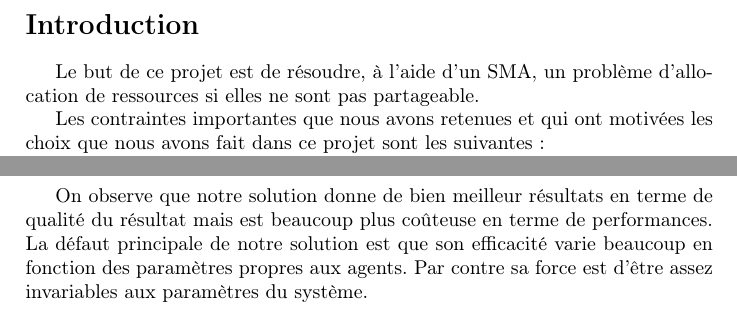
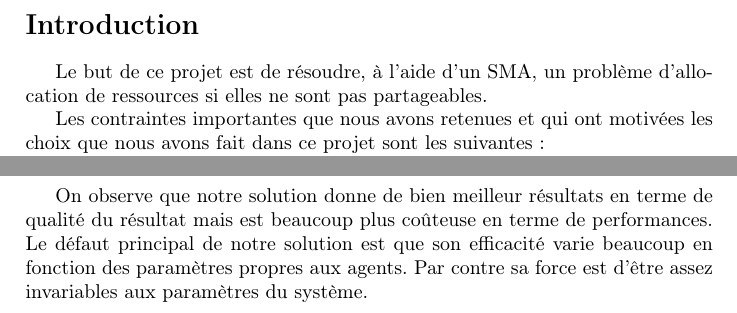
Before and after one commit to tbadie/sma-report, a LaTeX document (sma.tex, which reads src/benchmark.tex, src/introduction.tex): two parts of pages 3 and 16 of 17, joined at a grey line, cut so that both start at the same text. Compiled offline with pdfLaTeX.

Commit message:
Fix typo.

```diff
--- a/src/benchmark.tex
+++ b/src/benchmark.tex
@@ -277,7 +277,7 @@ Pour les paramètres standards donnés ci-dessus on a les valeurs suivantes sur
   \end{tabular}
 \end{center}
 
-On observe que notre solution donne de bien meilleur résultats en terme de qualité du résultat mais est beaucoup plus coûteuse en terme de performances. La défaut principale de notre solution est que son efficacité varie beaucoup en fonction des paramètres propres aux agents. Par contre sa force est d'être assez invariables aux paramètres du système.
+On observe que notre solution donne de bien meilleur résultats en terme de qualité du résultat mais est beaucoup plus coûteuse en terme de performances. Le défaut principal de notre solution est que son efficacité varie beaucoup en fonction des paramètres propres aux agents. Par contre sa force est d'être assez invariables aux paramètres du système.
 
 %%% Local Variables:
 %%% mode: latex
--- a/src/introduction.tex
+++ b/src/introduction.tex
@@ -3,7 +3,7 @@
 \label{sec:intro}
 
 Le but de ce projet est de résoudre, à l'aide d'un SMA, un problème
-d'allocation de ressources si elles ne sont pas partageable.
+d'allocation de ressources si elles ne sont pas partageables.
 
 Les contraintes importantes que nous avons retenues et qui ont
 motivées les choix que nous avons fait dans ce projet sont les
```
Also changed, not shown: src/presentation.tex (+3 -3 lines).
